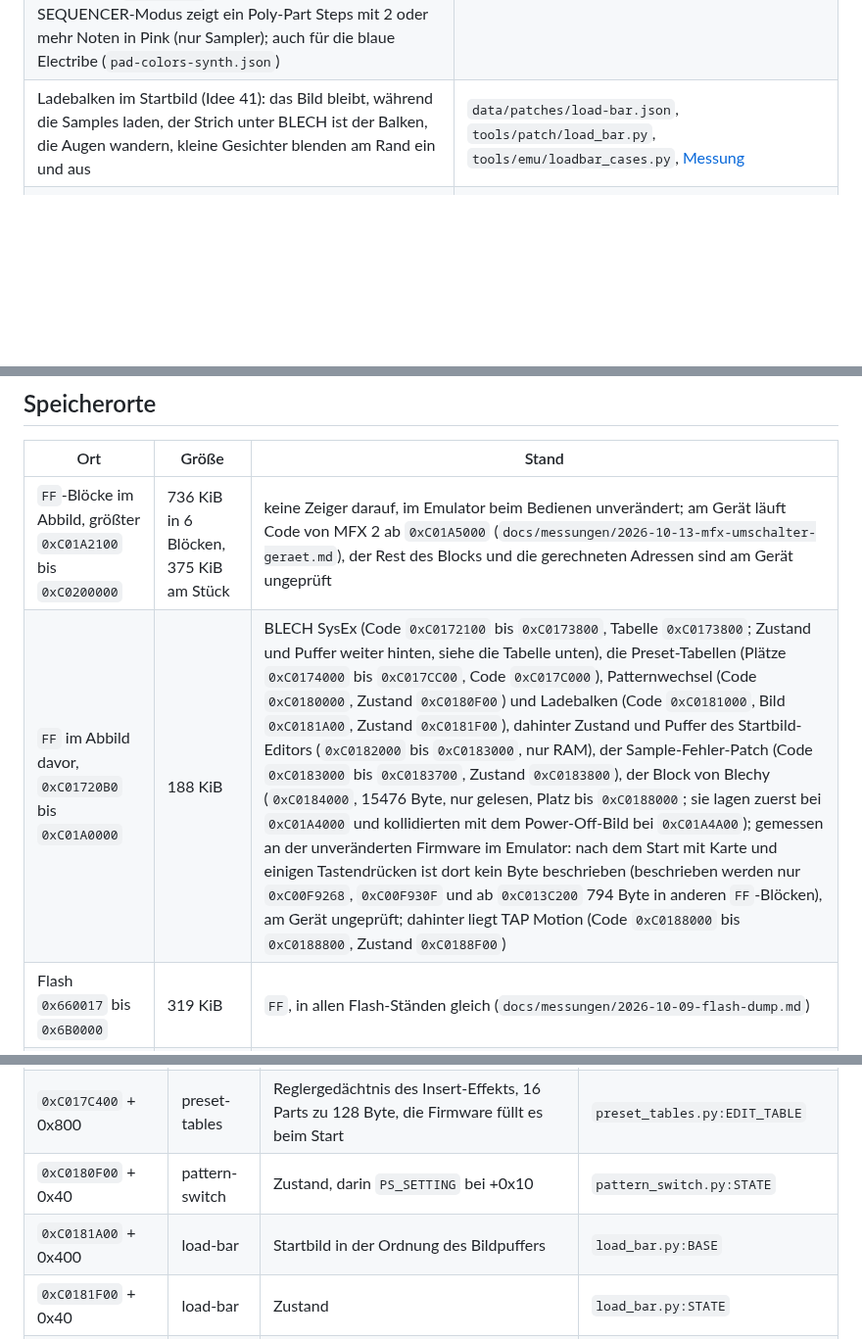
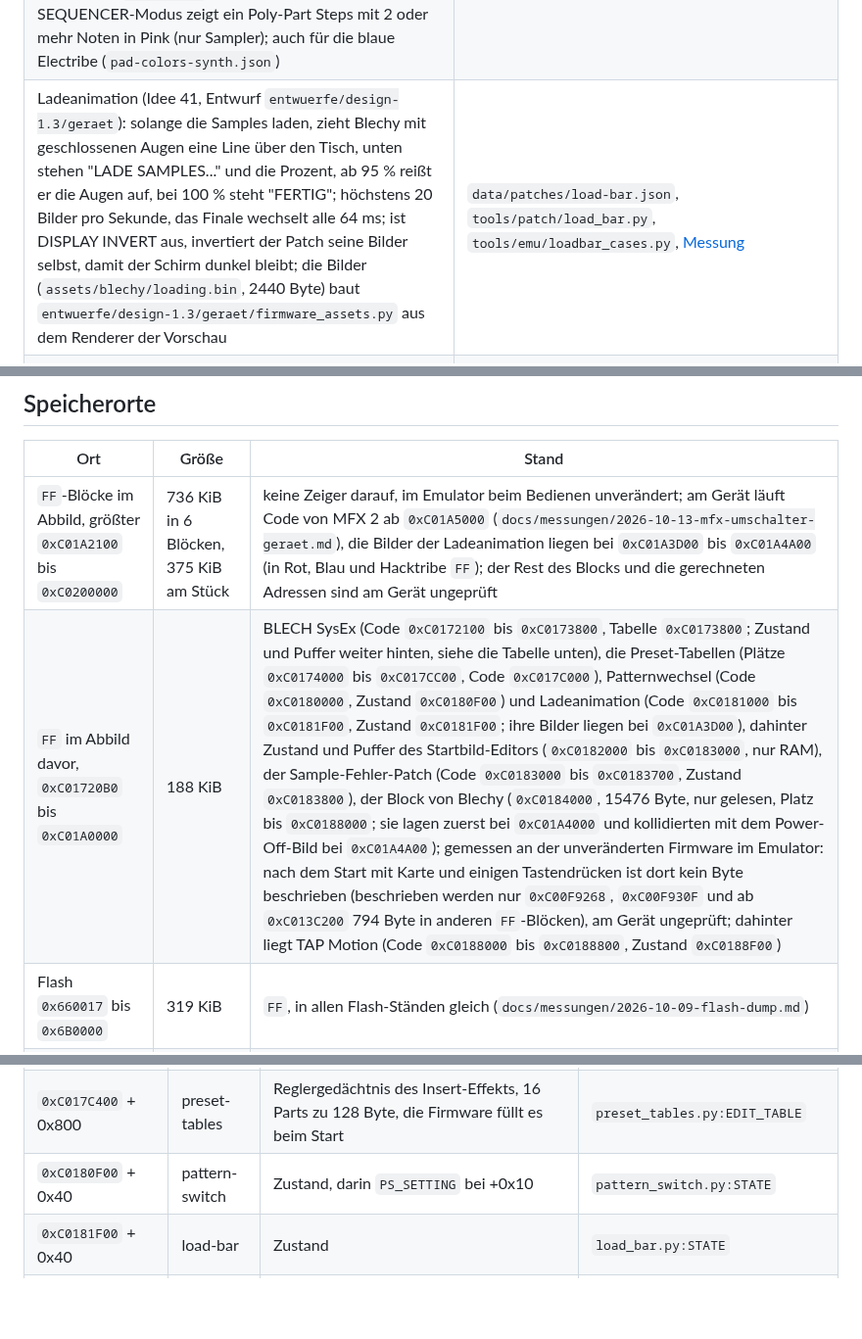
Before and after one commit to KuhlerBuhler/kuhlers-gelumpe, a Markdown page: docs/patcher.md, 3 parts joined by grey strips. Shown at 98% size. GitHub-like rendering; blank space fills up the shorter version.

```diff
--- a/docs/patcher.md
+++ b/docs/patcher.md
@@ -45,7 +45,7 @@ Warum die übrigen Ports abgelehnt wurden und welche Prüfungen bestehen, steht
 | Würfeln (Idee 29): SHIFT + PART ERASE schreibt eine neue Melodie in den gewählten Part, Töne aus Tonart und Tonleiter des Patterns (die Tonleitertabelle der Firmware), Pausen und Noten auf der 16tel-Folge, Gates mit gelegentlichem Tie, innerhalb von Pattern-Länge und LAST STEP; nur die Step-Records des Parts im RAM, nichts im Flash, ungespeichert bis WRITE; ein Haken am Eingang der Tastenfunktion der Modustasten (`0xC006FEDC`, Kette `mode-key`), keine Startphase; auf Hacktribe und auf Korgs Original | `data/patches/dice.json`, `tools/patch/dice.py`, `tools/emu/dice_cases.py`, `test/dice-firmware.test.mjs`, [Messung](messungen/2026-10-16-wuerfeln.md) |
 | Ruhender IFX: ein Part, der 5 s stumm ist oder dessen IFX aus ist, bekommt den leichtesten Insert-Effekt Punch; sobald er wieder zu hören ist, lädt die Firmware seinen eigenen Effekt; umgeschaltet wird nur auf dem Hauptbildschirm; ohne Einstellung, an außer mit EXIT beim Einschalten; ein Literal (`0xC0089D90`, Kette `led-timer`); auf Hacktribe und auf Korgs Original | `data/patches/ifx-idle.json`, `tools/patch/ifx_idle.py`, `tools/emu/ifx_idle_cases.py`, [Messung](messungen/2026-10-18-ifx-ruht.md) |
 | Pad-Farben: was die Firmware rot zeigt und der gewählte Part in Rot, Blau oder Pink, beides zusammen in der übrigen Farbe; ein Haken am Sprung zum Sender der LED-Nachrichten (`0xC00876A8`), Sollwert und Kopie der Firmware bleiben; Code bei `0xC018B000`, Zustand `0xC018BF00`; Menüseiten PAD COLOR und SELECT COLOR unter CUSTOMIZATION; im Power Save alle LEDs gedimmt um den Wert der Seite POWER SAVE, LED DIMMING (0 bis 100 %, Vorgabe 75 %), ein zweiter Haken am Schalter `0xC0028AB4` schickt sie beim Wechsel neu; im SEQUENCER-Modus zeigt ein Poly-Part Steps mit 2 oder mehr Noten in Pink (nur Sampler); auch für die blaue Electribe (`pad-colors-synth.json`) | `data/patches/pad-colors.json`, `tools/patch/pad_colors.py`, `tools/emu/menu_cases.py` (`pad_colour_cases`), [Messung](messungen/2026-10-17-pad-farben.md), [Power Save](messungen/2026-10-18-energiesparen-leds.md), [Poly-Steps](messungen/2026-10-19-poly-pads-pink.md) |
-| Ladebalken im Startbild (Idee 41): das Bild bleibt, während die Samples laden, der Strich unter BLECH ist der Balken, die Augen wandern, kleine Gesichter blenden am Rand ein und aus | `data/patches/load-bar.json`, `tools/patch/load_bar.py`, `tools/emu/loadbar_cases.py`, [Messung](messungen/2026-10-15-ladebalken.md) |
+| Ladeanimation (Idee 41, Entwurf `entwuerfe/design-1.3/geraet`): solange die Samples laden, zieht Blechy mit geschlossenen Augen eine Line über den Tisch, unten stehen "LADE SAMPLES..." und die Prozent, ab 95 % reißt er die Augen auf, bei 100 % steht "FERTIG"; höchstens 20 Bilder pro Sekunde, das Finale wechselt alle 64 ms; ist DISPLAY INVERT aus, invertiert der Patch seine Bilder selbst, damit der Schirm dunkel bleibt; die Bilder (`assets/blechy/loading.bin`, 2440 Byte) baut `entwuerfe/design-1.3/geraet/firmware_assets.py` aus dem Renderer der Vorschau | `data/patches/load-bar.json`, `tools/patch/load_bar.py`, `tools/emu/loadbar_cases.py`, [Messung](messungen/2026-10-15-ladebalken.md) |
 | Sample-Fehler: der Lader von `e2sSample.all` überspringt ein Sample, das er nicht nehmen kann (Format, belegter Platz), und lädt das nächste; das Fenster nennt das erste (`Sample 371`, darunter der Grund) statt "Unknown Error."; elf Haken im Lader, auf beiden Builds | `data/patches/sample-errors.json`, `tools/patch/sample_errors.py`, `tools/emu/sample_error_cases.py`, `test/sample-errors.test.mjs`, [Messung](messungen/2026-10-15-sample-fehler.md) |
 | Werksbank im leeren Flash des Emulators (411 Einträge, ohne Korg-Daten), damit Werksplätze Samples aufnehmen | `tools/emu/factorybank.py`, `tools/emu/machine.py` (`blank_flash`), `tools/emu/test_factorybank.py`, [Messung](messungen/2026-10-15-sample-fehler.md) |
 | Startbild des Editors im Flash (Sektor `0x7F0000`), ab dem ersten Bild beim Start (Idee 35); vom 15. bis 16.10. lag es auf der Karte | `tools/patch/splash_editor.py`, `tools/emu/splash_cases.py`, [Messung](messungen/2026-10-15-startbild-karte.md) |
@@ -347,8 +347,8 @@ Der Ladebalken und das eigene Startbild brauchen keinen Schalter: der Balken ers
 
 | Ort | Größe | Stand |
 |---|---|---|
-| `FF`-Blöcke im Abbild, größter `0xC01A2100` bis `0xC0200000` | 736 KiB in 6 Blöcken, 375 KiB am Stück | keine Zeiger darauf, im Emulator beim Bedienen unverändert; am Gerät läuft Code von MFX 2 ab `0xC01A5000` (`docs/messungen/2026-10-13-mfx-umschalter-geraet.md`), der Rest des Blocks und die gerechneten Adressen sind am Gerät ungeprüft |
-| `FF` im Abbild davor, `0xC01720B0` bis `0xC01A0000` | 188 KiB | BLECH SysEx (Code `0xC0172100` bis `0xC0173800`, Tabelle `0xC0173800`; Zustand und Puffer weiter hinten, siehe die Tabelle unten), die Preset-Tabellen (Plätze `0xC0174000` bis `0xC017CC00`, Code `0xC017C000`), Patternwechsel (Code `0xC0180000`, Zustand `0xC0180F00`) und Ladebalken (Code `0xC0181000`, Bild `0xC0181A00`, Zustand `0xC0181F00`), dahinter Zustand und Puffer des Startbild-Editors (`0xC0182000` bis `0xC0183000`, nur RAM), der Sample-Fehler-Patch (Code `0xC0183000` bis `0xC0183700`, Zustand `0xC0183800`), der Block von Blechy (`0xC0184000`, 15476 Byte, nur gelesen, Platz bis `0xC0188000`; sie lagen zuerst bei `0xC01A4000` und kollidierten mit dem Power-Off-Bild bei `0xC01A4A00`); gemessen an der unveränderten Firmware im Emulator: nach dem Start mit Karte und einigen Tastendrücken ist dort kein Byte beschrieben (beschrieben werden nur `0xC00F9268`, `0xC00F930F` und ab `0xC013C200` 794 Byte in anderen `FF`-Blöcken), am Gerät ungeprüft; dahinter liegt TAP Motion (Code `0xC0188000` bis `0xC0188800`, Zustand `0xC0188F00`) |
+| `FF`-Blöcke im Abbild, größter `0xC01A2100` bis `0xC0200000` | 736 KiB in 6 Blöcken, 375 KiB am Stück | keine Zeiger darauf, im Emulator beim Bedienen unverändert; am Gerät läuft Code von MFX 2 ab `0xC01A5000` (`docs/messungen/2026-10-13-mfx-umschalter-geraet.md`), die Bilder der Ladeanimation liegen bei `0xC01A3D00` bis `0xC01A4A00` (in Rot, Blau und Hacktribe `FF`); der Rest des Blocks und die gerechneten Adressen sind am Gerät ungeprüft |
+| `FF` im Abbild davor, `0xC01720B0` bis `0xC01A0000` | 188 KiB | BLECH SysEx (Code `0xC0172100` bis `0xC0173800`, Tabelle `0xC0173800`; Zustand und Puffer weiter hinten, siehe die Tabelle unten), die Preset-Tabellen (Plätze `0xC0174000` bis `0xC017CC00`, Code `0xC017C000`), Patternwechsel (Code `0xC0180000`, Zustand `0xC0180F00`) und Ladeanimation (Code `0xC0181000` bis `0xC0181F00`, Zustand `0xC0181F00`; ihre Bilder liegen bei `0xC01A3D00`), dahinter Zustand und Puffer des Startbild-Editors (`0xC0182000` bis `0xC0183000`, nur RAM), der Sample-Fehler-Patch (Code `0xC0183000` bis `0xC0183700`, Zustand `0xC0183800`), der Block von Blechy (`0xC0184000`, 15476 Byte, nur gelesen, Platz bis `0xC0188000`; sie lagen zuerst bei `0xC01A4000` und kollidierten mit dem Power-Off-Bild bei `0xC01A4A00`); gemessen an der unveränderten Firmware im Emulator: nach dem Start mit Karte und einigen Tastendrücken ist dort kein Byte beschrieben (beschrieben werden nur `0xC00F9268`, `0xC00F930F` und ab `0xC013C200` 794 Byte in anderen `FF`-Blöcken), am Gerät ungeprüft; dahinter liegt TAP Motion (Code `0xC0188000` bis `0xC0188800`, Zustand `0xC0188F00`) |
 | Flash `0x660017` bis `0x6B0000` | 319 KiB | `FF`, in allen Flash-Ständen gleich (`docs/messungen/2026-10-09-flash-dump.md`) |
 | Flash `0x7C0002` bis `0x7DFFFE` | 127 KiB | ebenso |
 | Flash `0xE5F013` bis `0x1000000` | 1,6 MiB | ebenso, hinter der Werks-Samplebank |
@@ -393,7 +393,6 @@ sind kein RAM und stehen auch nicht hier.
 | `0xC0174000` + 0x3950, `0xC0178000` + 0x3950 | preset-tables | Platz für je 28 weitere Preset-Records (Insert, Master), vom Editor beschrieben | `preset_tables.py:RES_IFX`, `RES_MFX` |
 | `0xC017C400` + 0x800 | preset-tables | Reglergedächtnis des Insert-Effekts, 16 Parts zu 128 Byte, die Firmware füllt es beim Start | `preset_tables.py:EDIT_TABLE` |
 | `0xC0180F00` + 0x40 | pattern-switch | Zustand, darin `PS_SETTING` bei +0x10 | `pattern_switch.py:STATE` |
-| `0xC0181A00` + 0x400 | load-bar | Startbild in der Ordnung des Bildpuffers | `load_bar.py:BASE` |
 | `0xC0181F00` + 0x40 | load-bar | Zustand | `load_bar.py:STATE` |
 | `0xC0182000` bis `0xC0183000` | splash-editor | Zustand 0x100, Datensatz 0x420, zwei Bilder zu 0x400, FatFs-Datei 0x2E0 | `splash_editor.py`, fünf Einträge |
 | `0xC0183800` + 0x100 | sample-errors | Zustand (Zähler, erstes übersprungenes Sample, Grund) und die zwei Zeilen des Fensters bei +0x40 und +0x60 (der Code liegt bei `0xC0183000`, 852 Byte, als geänderte Bytes) | `sample_errors.py:STATE` |
```
Also changed, not shown: assets/blechy/README.md (+11 -0 lines), assets/blechy/splash.png, 11 other files.
